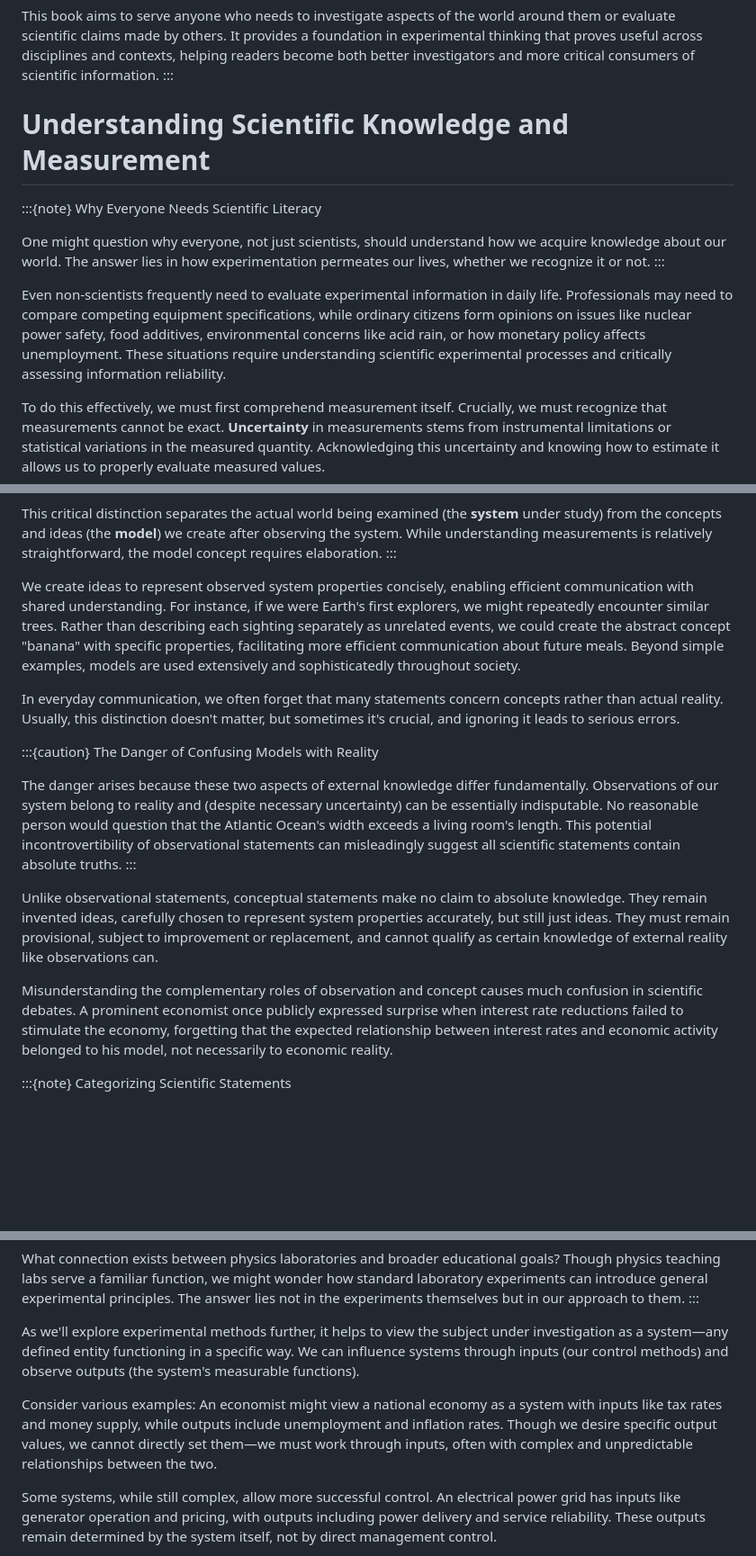
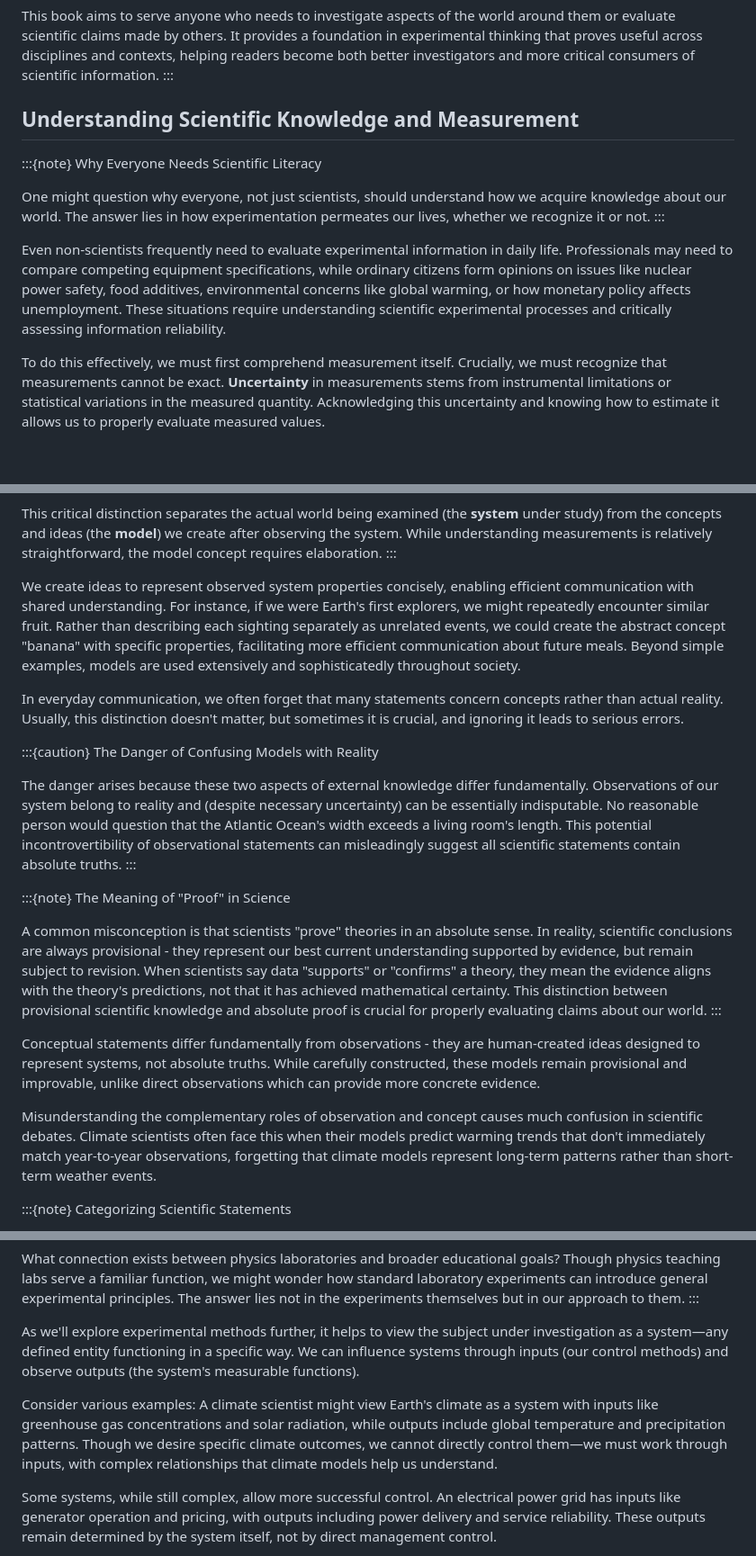
Before and after one commit to veillette/hands-on, a Markdown page: content/Chapter1.md, 3 parts joined by grey strips. Shown at 90% size. GitHub-like rendering; blank space fills up the shorter version.

```diff
--- a/content/Chapter1.md
+++ b/content/Chapter1.md
@@ -16,7 +16,7 @@ Empowering Investigators and Informed Consumers
 This book aims to serve anyone who needs to investigate aspects of the world around them or evaluate scientific claims made by others. It provides a foundation in experimental thinking that proves useful across disciplines and contexts, helping readers become both better investigators and more critical consumers of scientific information.
 :::
 
-# Understanding Scientific Knowledge and Measurement
+## Understanding Scientific Knowledge and Measurement
 
 :::{note}
 Why Everyone Needs Scientific Literacy
@@ -24,7 +24,7 @@ Why Everyone Needs Scientific Literacy
 One might question why everyone, not just scientists, should understand how we acquire knowledge about our world. The answer lies in how experimentation permeates our lives, whether we recognize it or not.
 :::
 
-Even non-scientists frequently need to evaluate experimental information in daily life. Professionals may need to compare competing equipment specifications, while ordinary citizens form opinions on issues like nuclear power safety, food additives, environmental concerns like acid rain, or how monetary policy affects unemployment. These situations require understanding scientific experimental processes and critically assessing information reliability.
+Even non-scientists frequently need to evaluate experimental information in daily life. Professionals may need to compare competing equipment specifications, while ordinary citizens form opinions on issues like nuclear power safety, food additives, environmental concerns like global warming, or how monetary policy affects unemployment. These situations require understanding scientific experimental processes and critically assessing information reliability.
 
 To do this effectively, we must first comprehend measurement itself. Crucially, we must recognize that measurements cannot be exact. **Uncertainty** in measurements stems from instrumental limitations or statistical variations in the measured quantity. Acknowledging this uncertainty and knowing how to estimate it allows us to properly evaluate measured values.
 
@@ -42,9 +42,9 @@ System vs. Model: A Crucial Distinction
 This critical distinction separates the actual world being examined (the **system** under study) from the concepts and ideas (the **model**) we create after observing the system. While understanding measurements is relatively straightforward, the model concept requires elaboration.
 :::
 
-We create ideas to represent observed system properties concisely, enabling efficient communication with shared understanding. For instance, if we were Earth's first explorers, we might repeatedly encounter similar trees. Rather than describing each sighting separately as unrelated events, we could create the abstract concept "banana" with specific properties, facilitating more efficient communication about future meals. Beyond simple examples, models are used extensively and sophisticatedly throughout society.
+We create ideas to represent observed system properties concisely, enabling efficient communication with shared understanding. For instance, if we were Earth's first explorers, we might repeatedly encounter similar fruit. Rather than describing each sighting separately as unrelated events, we could create the abstract concept "banana" with specific properties, facilitating more efficient communication about future meals. Beyond simple examples, models are used extensively and sophisticatedly throughout society.
 
-In everyday communication, we often forget that many statements concern concepts rather than actual reality. Usually, this distinction doesn't matter, but sometimes it's crucial, and ignoring it leads to serious errors.
+In everyday communication, we often forget that many statements concern concepts rather than actual reality. Usually, this distinction doesn't matter, but sometimes it is crucial, and ignoring it leads to serious errors.
 
 :::{caution}
 The Danger of Confusing Models with Reality
@@ -52,9 +52,15 @@ The Danger of Confusing Models with Reality
 The danger arises because these two aspects of external knowledge differ fundamentally. Observations of our system belong to reality and (despite necessary uncertainty) can be essentially indisputable. No reasonable person would question that the Atlantic Ocean's width exceeds a living room's length. This potential incontrovertibility of observational statements can misleadingly suggest all scientific statements contain absolute truths.
 :::
 
-Unlike observational statements, conceptual statements make no claim to absolute knowledge. They remain invented ideas, carefully chosen to represent system properties accurately, but still just ideas. They must remain provisional, subject to improvement or replacement, and cannot qualify as certain knowledge of external reality like observations can.
+:::{note}
+The Meaning of "Proof" in Science
 
-Misunderstanding the complementary roles of observation and concept causes much confusion in scientific debates. A prominent economist once publicly expressed surprise when interest rate reductions failed to stimulate the economy, forgetting that the expected relationship between interest rates and economic activity belonged to his model, not necessarily to economic reality.
+A common misconception is that scientists "prove" theories in an absolute sense. In reality, scientific conclusions are always provisional - they represent our best current understanding supported by evidence, but remain subject to revision. When scientists say data "supports" or "confirms" a theory, they mean the evidence aligns with the theory's predictions, not that it has achieved mathematical certainty. This distinction between provisional scientific knowledge and absolute proof is crucial for properly evaluating claims about our world.
+:::
+
+Conceptual statements differ fundamentally from observations - they are human-created ideas designed to represent systems, not absolute truths. While carefully constructed, these models remain provisional and improvable, unlike direct observations which can provide more concrete evidence.
+
+Misunderstanding the complementary roles of observation and concept causes much confusion in scientific debates. Climate scientists often face this when their models predict warming trends that don't immediately match year-to-year observations, forgetting that climate models represent long-term patterns rather than short-term weather events.
 
 :::{note}
 Categorizing Scientific Statements
@@ -74,7 +80,7 @@ What connection exists between physics laboratories and broader educational goal
 
 As we'll explore experimental methods further, it helps to view the subject under investigation as a system—any defined entity functioning in a specific way. We can influence systems through inputs (our control methods) and observe outputs (the system's measurable functions).
 
-Consider various examples: An economist might view a national economy as a system with inputs like tax rates and money supply, while outputs include unemployment and inflation rates. Though we desire specific output values, we cannot directly set them—we must work through inputs, often with complex and unpredictable relationships between the two.
+Consider various examples: A climate scientist might view Earth's climate as a system with inputs like greenhouse gas concentrations and solar radiation, while outputs include global temperature and precipitation patterns. Though we desire specific climate outcomes, we cannot directly control them—we must work through inputs, with complex relationships that climate models help us understand.
 
 Some systems, while still complex, allow more successful control. An electrical power grid has inputs like generator operation and pricing, with outputs including power delivery and service reliability. These outputs remain determined by the system itself, not by direct management control.
 
```
Also changed, not shown: other parts of content/Chapter1.md (+64 -1 lines).
